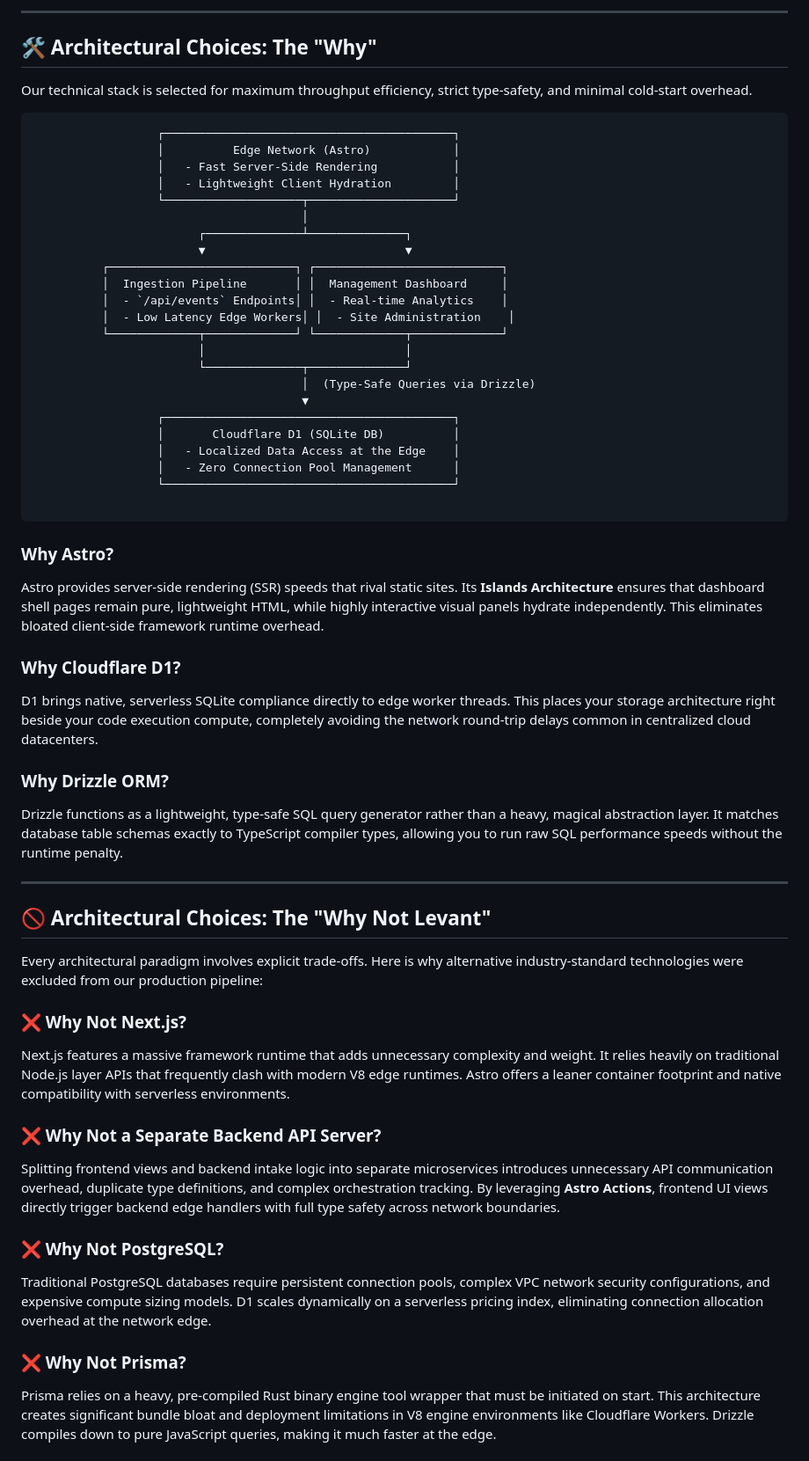
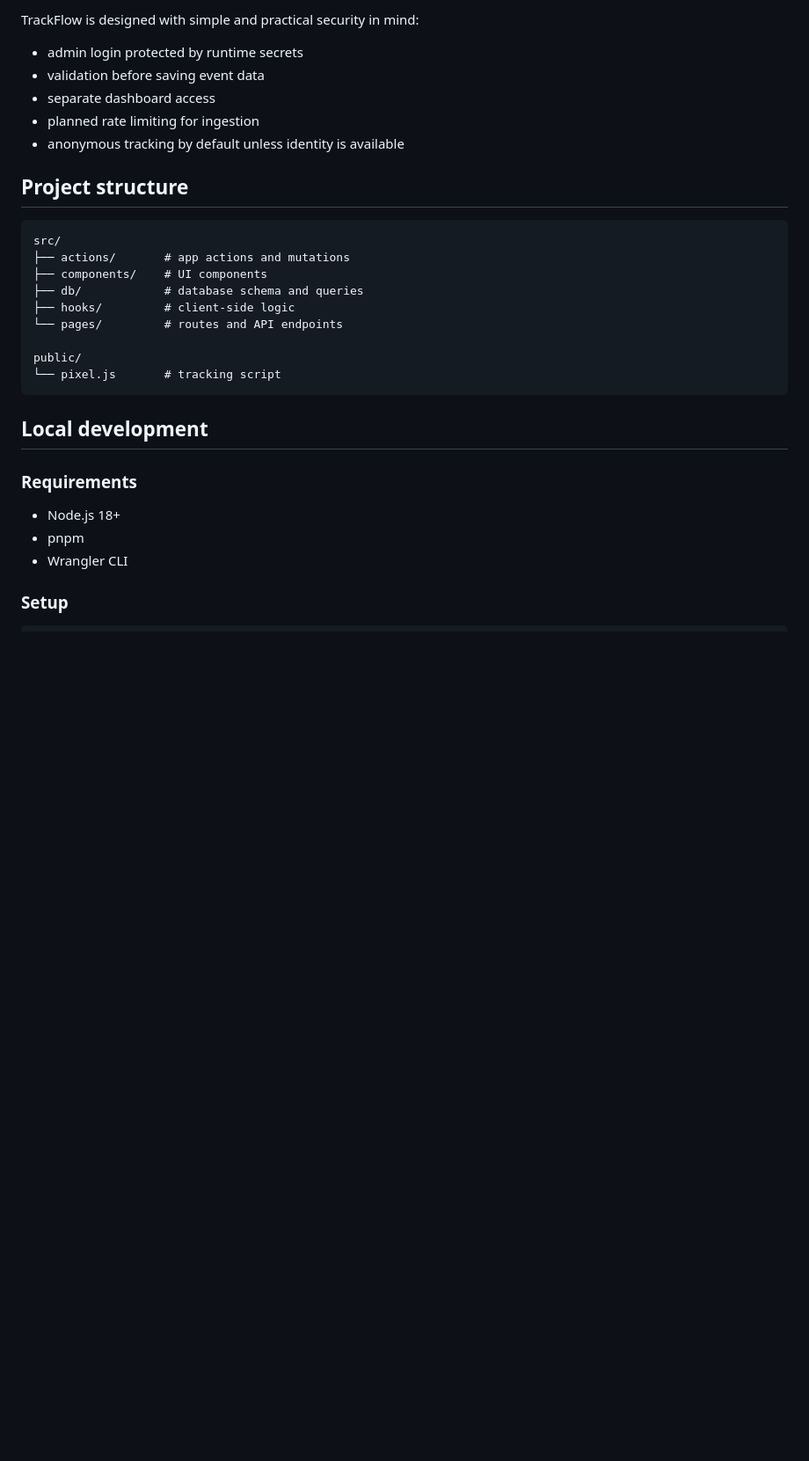
Before and after one commit to saifulalomdev/track-flow, a Markdown page: README.md, the part around one of its changes. Shown at 88% size. GitHub-like rendering; blank space fills up the shorter version.

````diff
--- a/README.md
+++ b/README.md
@@ -45,67 +70,31 @@ TrackFlow is a lightweight, self-hosted web analytics infrastructure that replac
 
----
+TrackFlow is designed with simple and practical security in mind:
+- admin login protected by runtime secrets
+- validation before saving event data
+- separate dashboard access
+- planned rate limiting for ingestion
+- anonymous tracking by default unless identity is available
 
-## 🛠️ Architectural Choices: The "Why"
+## Project structure
 
-Our technical stack is selected for maximum throughput efficiency, strict type-safety, and minimal cold-start overhead.
+```text
+src/
+├── actions/       # app actions and mutations
+├── components/    # UI components
+├── db/            # database schema and queries
+├── hooks/         # client-side logic
+└── pages/         # routes and API endpoints
 
-```
-                  ┌──────────────────────────────────────────┐
-                  │          Edge Network (Astro)            │
-                  │   - Fast Server-Side Rendering           │
-                  │   - Lightweight Client Hydration         │
-                  └────────────────────┬─────────────────────┘
-                                       │
-                        ┌──────────────┴──────────────┐
-                        ▼                             ▼
-          ┌───────────────────────────┐ ┌───────────────────────────┐
-          │  Ingestion Pipeline       │ │  Management Dashboard     │
-          │  - `/api/events` Endpoints│ │  - Real-time Analytics    │
-          │  - Low Latency Edge Workers│ │  - Site Administration    │
-          └─────────────┬─────────────┘ └─────────────┬─────────────┘
-                        │                             │
-                        └──────────────┬──────────────┘
-                                       │  (Type-Safe Queries via Drizzle)
-                                       ▼
-                  ┌──────────────────────────────────────────┐
-                  │       Cloudflare D1 (SQLite DB)          │
-                  │   - Localized Data Access at the Edge    │
-                  │   - Zero Connection Pool Management      │
-                  └──────────────────────────────────────────┘
-
+public/
+└── pixel.js       # tracking script
 ```
 
-### Why Astro?
+## Local development
 
-Astro provides server-side rendering (SSR) speeds that rival static sites. Its **Islands Architecture** ensures that dashboard shell pages remain pure, lightweight HTML, while highly interactive visual panels hydrate independently. This eliminates bloated client-side framework runtime overhead.
+### Requirements
+- Node.js 18+
+- pnpm
+- Wrangler CLI
 
-### Why Cloudflare D1?
+### Setup
 
-D1 brings native, serverless SQLite compliance directly to edge worker threads. This places your storage architecture right beside your code execution compute, completely avoiding the network round-trip delays common in centralized cloud datacenters.
-
-### Why Drizzle ORM?
-
-Drizzle functions as a lightweight, type-safe SQL query generator rather than a heavy, magical abstraction layer. It matches database table schemas exactly to TypeScript compiler types, allowing you to run raw SQL performance speeds without the runtime penalty.
-
----
-
-## 🚫 Architectural Choices: The "Why Not Levant"
-
-Every architectural paradigm involves explicit trade-offs. Here is why alternative industry-standard technologies were excluded from our production pipeline:
-
-### ❌ Why Not Next.js?
-
-Next.js features a massive framework runtime that adds unnecessary complexity and weight. It relies heavily on traditional Node.js layer APIs that frequently clash with modern V8 edge runtimes. Astro offers a leaner container footprint and native compatibility with serverless environments.
-
-### ❌ Why Not a Separate Backend API Server?
-
-Splitting frontend views and backend intake logic into separate microservices introduces unnecessary API communication overhead, duplicate type definitions, and complex orchestration tracking. By leveraging **Astro Actions**, frontend UI views directly trigger backend edge handlers with full type safety across network boundaries.
-
-### ❌ Why Not PostgreSQL?
-
-Traditional PostgreSQL databases require persistent connection pools, complex VPC network security configurations, and expensive compute sizing models. D1 scales dynamically on a serverless pricing index, eliminating connection allocation overhead at the network edge.
-
-### ❌ Why Not Prisma?
-
-Prisma relies on a heavy, pre-compiled Rust binary engine tool wrapper that must be initiated on start. This architecture creates significant bundle bloat and deployment limitations in V8 engine environments like Cloudflare Workers. Drizzle compiles down to pure JavaScript queries, making it much faster at the edge.
-
````
Also changed, not shown: other parts of README.md (+84 -73 lines).
